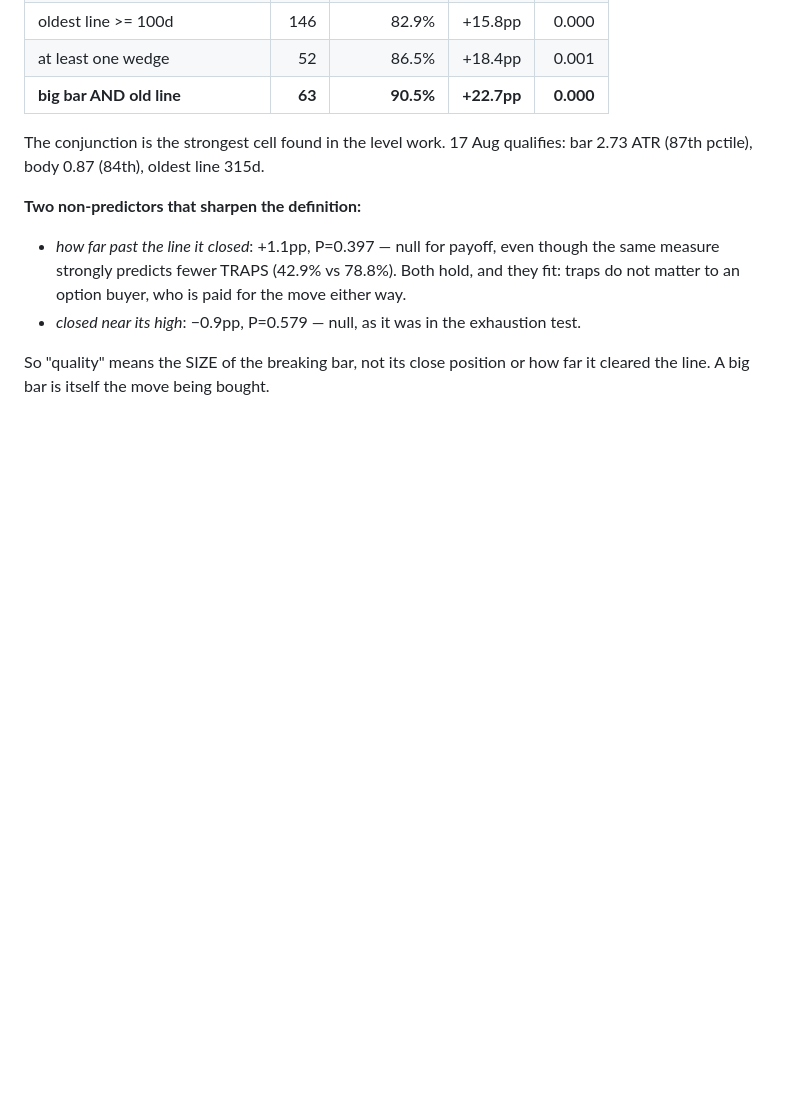
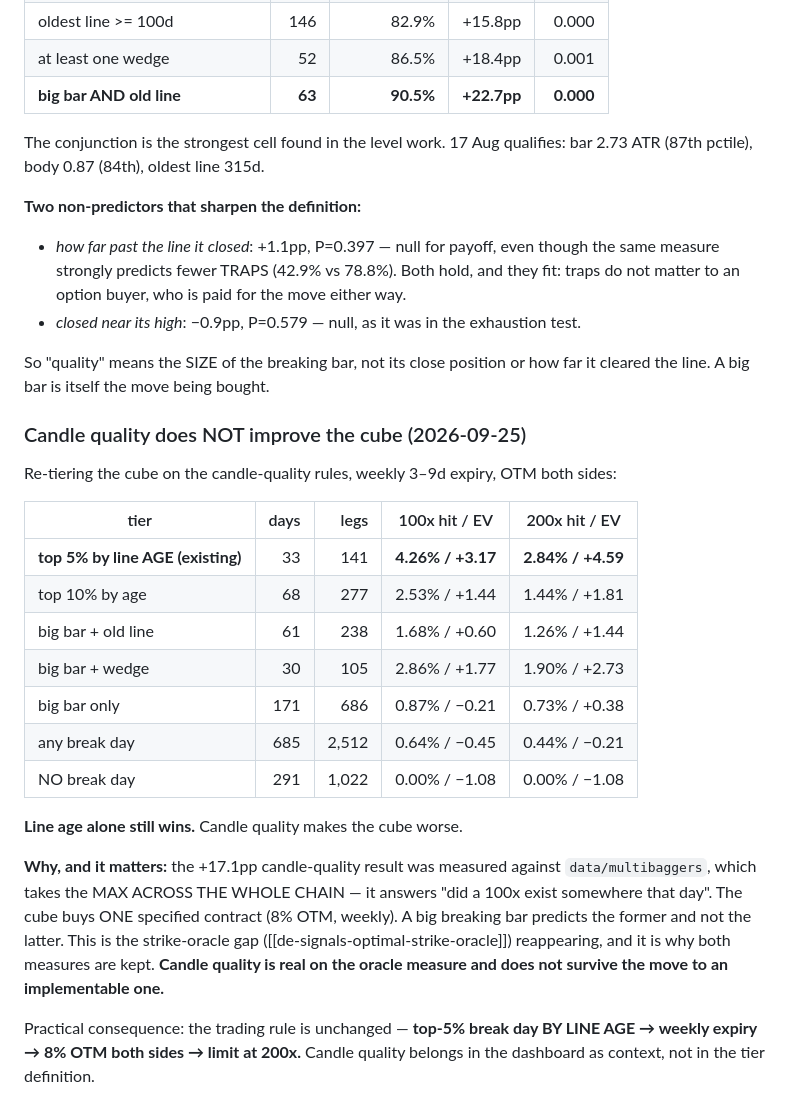
Before and after one commit to tejasd90/de_signals_on_fly, a Markdown page: docs/ML/CONTEXT_PLAN.md, the part around the change. GitHub-like rendering; blank space fills up the shorter version.

Commit message:
Candle quality does not survive the move to an implementable measure
Re-tiering the cube on big-bar rules makes it worse: top 5% by line age gives
4.26%/EV +3.17 at 100x, while big-bar+old-line gives 1.68%/+0.60 and big-bar
alone gives 0.87%/-0.21, barely above any-break-day.

The reason is the strike oracle. The +17.1pp candle-quality result was measured
against data/multibaggers, which is a max across the whole chain -- it answers
"did a 100x exist somewhere". The cube buys one specified contract. A big
breaking bar predicts the former, not the latter.

Trading rule unchanged: top-5% break day by LINE AGE, weekly expiry, 8% OTM both
sides, limit at 200x. Candle quality is dashboard context, not a tier.

Co-Authored-By: Claude Opus 5 <noreply@anthropic.com>

```diff
--- a/docs/ML/CONTEXT_PLAN.md
+++ b/docs/ML/CONTEXT_PLAN.md
@@ -2031,3 +2031,31 @@ bar 2.73 ATR (87th pctile), body 0.87 (84th), oldest line 315d.
 
 So "quality" means the SIZE of the breaking bar, not its close position or how
 far it cleared the line. A big bar is itself the move being bought.
+
+### Candle quality does NOT improve the cube (2026-09-25)
+
+Re-tiering the cube on the candle-quality rules, weekly 3–9d expiry, OTM both sides:
+
+| tier | days | legs | 100x hit / EV | 200x hit / EV |
+|---|---:|---:|---|---|
+| **top 5% by line AGE (existing)** | 33 | 141 | **4.26% / +3.17** | **2.84% / +4.59** |
+| top 10% by age | 68 | 277 | 2.53% / +1.44 | 1.44% / +1.81 |
+| big bar + old line | 61 | 238 | 1.68% / +0.60 | 1.26% / +1.44 |
+| big bar + wedge | 30 | 105 | 2.86% / +1.77 | 1.90% / +2.73 |
+| big bar only | 171 | 686 | 0.87% / −0.21 | 0.73% / +0.38 |
+| any break day | 685 | 2,512 | 0.64% / −0.45 | 0.44% / −0.21 |
+| NO break day | 291 | 1,022 | 0.00% / −1.08 | 0.00% / −1.08 |
+
+**Line age alone still wins.** Candle quality makes the cube worse.
+
+**Why, and it matters:** the +17.1pp candle-quality result was measured against
+`data/multibaggers`, which takes the MAX ACROSS THE WHOLE CHAIN — it answers "did
+a 100x exist somewhere that day". The cube buys ONE specified contract (8% OTM,
+weekly). A big breaking bar predicts the former and not the latter. This is the
+strike-oracle gap ([[de-signals-optimal-strike-oracle]]) reappearing, and it is
+why both measures are kept. **Candle quality is real on the oracle measure and
+does not survive the move to an implementable one.**
+
+Practical consequence: the trading rule is unchanged — **top-5% break day BY LINE
+AGE → weekly expiry → 8% OTM both sides → limit at 200x.** Candle quality belongs
+in the dashboard as context, not in the tier definition.
```
